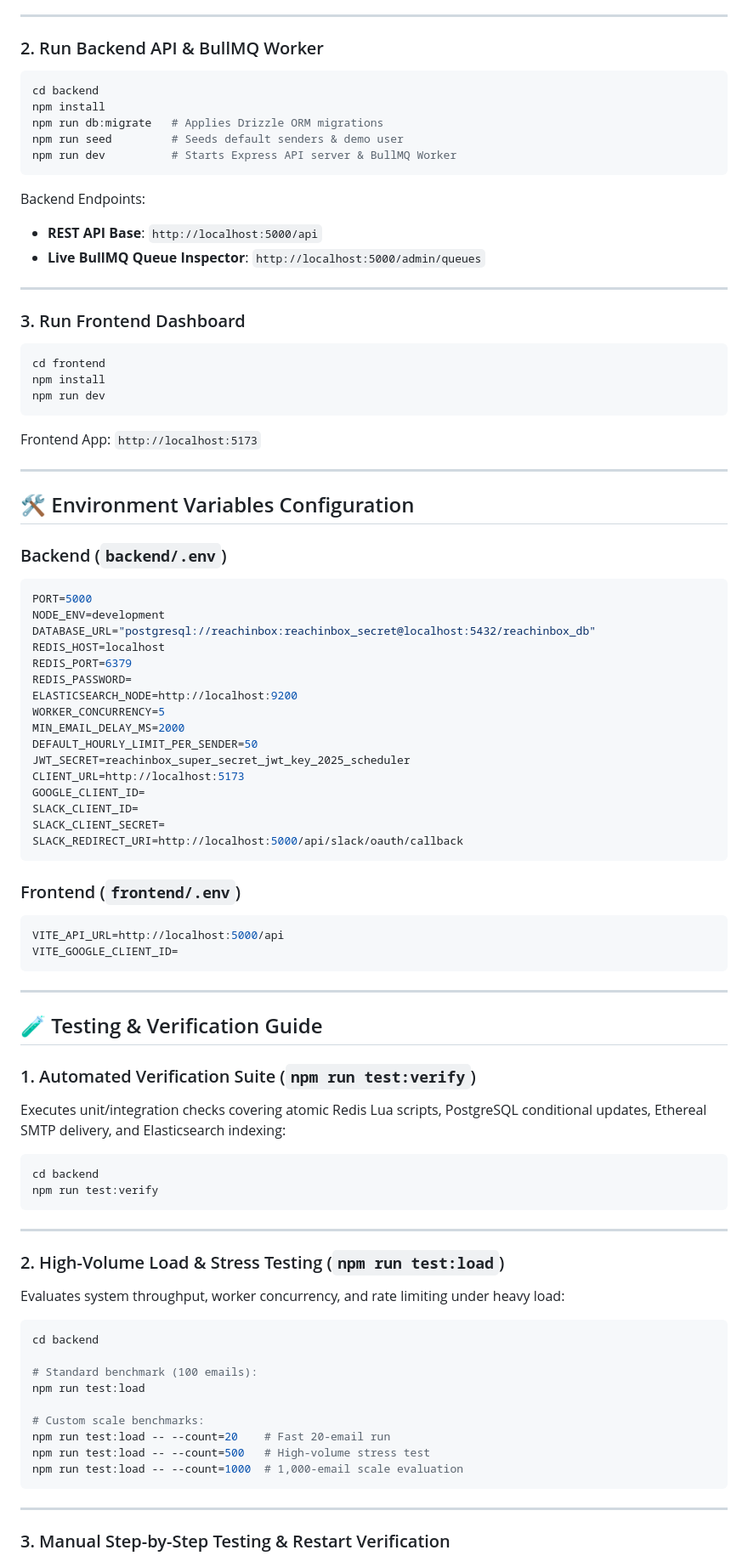
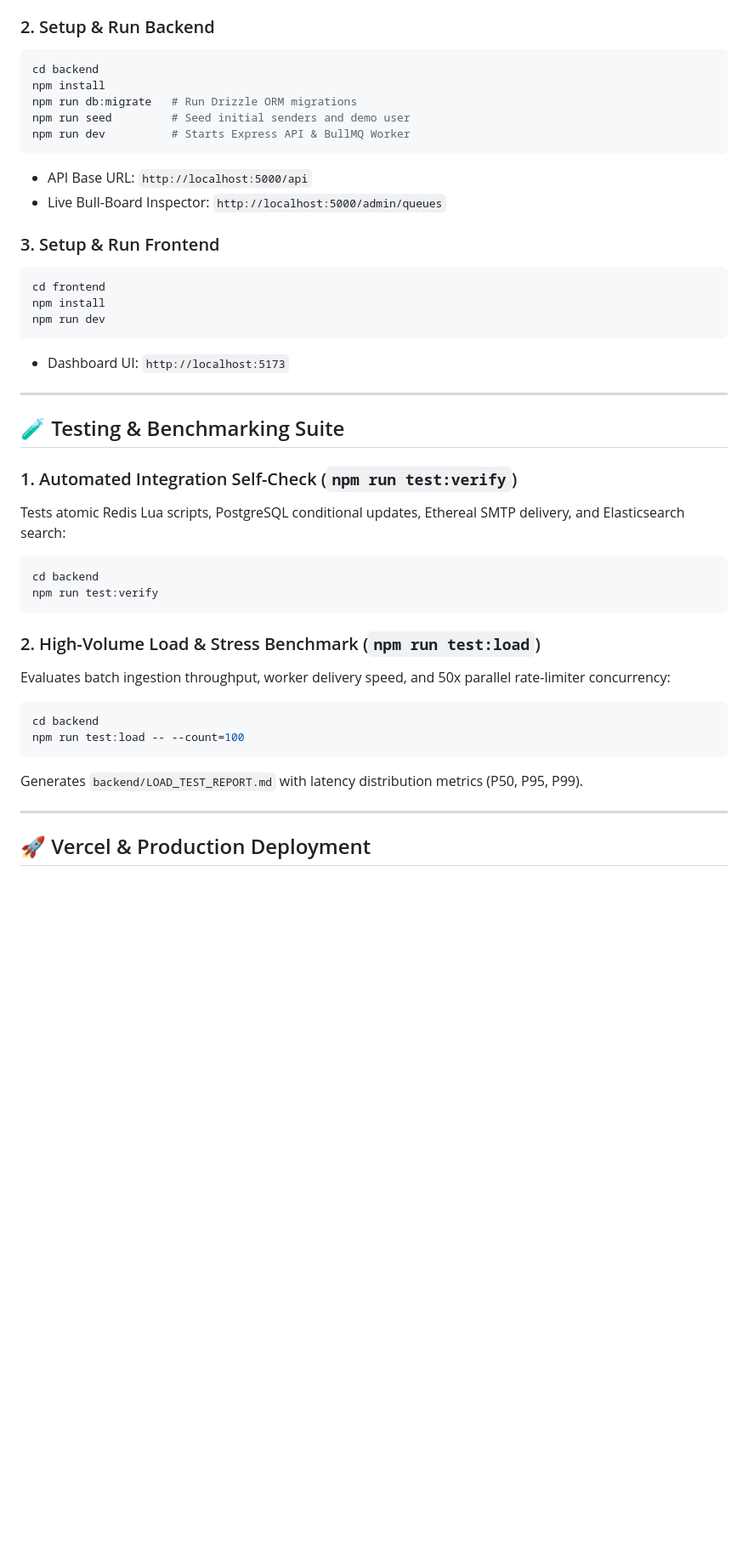
Before and after one commit to aarif-123/EMAIL_JOB_SCHEDULER, a Markdown page: README.md, the part around one of its changes. Shown at 85% size. Rendered like a GitHub page; blank space fills up the shorter version.

Commit message:
docs: add master developer reference README guide

````diff
--- a/README.md
+++ b/README.md
@@ -157,88 +198,45 @@ Docker container endpoints:
 - **Redis 7 (AOF)**: `localhost:6379`
 - **Elasticsearch 8**: `localhost:9200`
 
----
-
-### 2. Run Backend API & BullMQ Worker
+### 2. Setup & Run Backend
 ```bash
 cd backend
 npm install
-npm run db:migrate   # Applies Drizzle ORM migrations
-npm run seed         # Seeds default senders & demo user
-npm run dev          # Starts Express API server & BullMQ Worker
+npm run db:migrate   # Run Drizzle ORM migrations
+npm run seed         # Seed initial senders and demo user
+npm run dev          # Starts Express API & BullMQ Worker
 ```
-Backend Endpoints:
-- **REST API Base**: `http://localhost:5000/api`
-- **Live BullMQ Queue Inspector**: `http://localhost:5000/admin/queues`
+- API Base URL: `http://localhost:5000/api`
+- Live Bull-Board Inspector: `http://localhost:5000/admin/queues`
 
----
-
-### 3. Run Frontend Dashboard
+### 3. Setup & Run Frontend
 ```bash
 cd frontend
 npm install
 npm run dev
 ```
-Frontend App: `http://localhost:5173`
+- Dashboard UI: `http://localhost:5173`
 
 ---
 
-## 🛠 Environment Variables Configuration
+## 🧪 Testing & Benchmarking Suite
 
-### Backend (`backend/.env`)
-```env
-PORT=5000
-NODE_ENV=development
-DATABASE_URL="postgresql://reachinbox:reachinbox_secret@localhost:5432/reachinbox_db"
-REDIS_HOST=localhost
-REDIS_PORT=6379
-REDIS_PASSWORD=
-ELASTICSEARCH_NODE=http://localhost:9200
-WORKER_CONCURRENCY=5
-MIN_EMAIL_DELAY_MS=2000
-DEFAULT_HOURLY_LIMIT_PER_SENDER=50
-JWT_SECRET=reachinbox_super_secret_jwt_key_2025_scheduler
-CLIENT_URL=http://localhost:5173
-GOOGLE_CLIENT_ID=
-SLACK_CLIENT_ID=
-SLACK_CLIENT_SECRET=
-SLACK_REDIRECT_URI=http://localhost:5000/api/slack/oauth/callback
-```
-
-### Frontend (`frontend/.env`)
-```env
-VITE_API_URL=http://localhost:5000/api
-VITE_GOOGLE_CLIENT_ID=
-```
-
----
-
-## 🧪 Testing & Verification Guide
-
-### 1. Automated Verification Suite (`npm run test:verify`)
-Executes unit/integration checks covering atomic Redis Lua scripts, PostgreSQL conditional updates, Ethereal SMTP delivery, and Elasticsearch indexing:
+### 1. Automated Integration Self-Check (`npm run test:verify`)
+Tests atomic Redis Lua scripts, PostgreSQL conditional updates, Ethereal SMTP delivery, and Elasticsearch search:
 ```bash
 cd backend
 npm run test:verify
 ```
 
----
-
-### 2. High-Volume Load & Stress Testing (`npm run test:load`)
-Evaluates system throughput, worker concurrency, and rate limiting under heavy load:
+### 2. High-Volume Load & Stress Benchmark (`npm run test:load`)
+Evaluates batch ingestion throughput, worker delivery speed, and 50x parallel rate-limiter concurrency:
 ```bash
 cd backend
-
-# Standard benchmark (100 emails):
-npm run test:load
-
-# Custom scale benchmarks:
-npm run test:load -- --count=20    # Fast 20-email run
-npm run test:load -- --count=500   # High-volume stress test
-npm run test:load -- --count=1000  # 1,000-email scale evaluation
+npm run test:load -- --count=100
 ```
+Generates `backend/LOAD_TEST_REPORT.md` with latency distribution metrics (P50, P95, P99).
 
 ---
 
-### 3. Manual Step-by-Step Testing & Restart Verification
+## 🚀 Vercel & Production Deployment
 
````
Also changed, not shown: other parts of README.md (+138 -113 lines).
